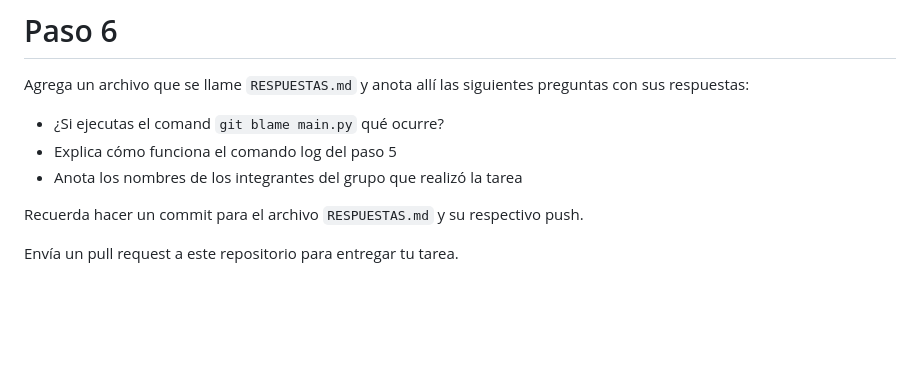
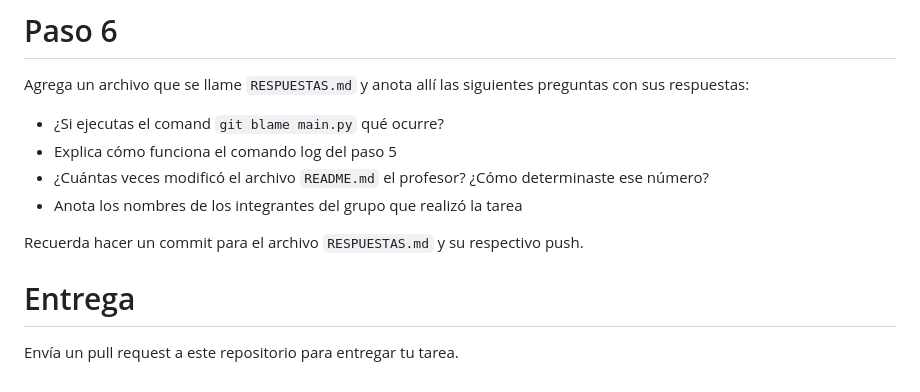
Before and after one commit to theShooterman/Tarea-1-FDO-2023-2, a Markdown page: README.md, the part around the change. GitHub-like rendering; blank space fills up the shorter version.

Commit message:
feat: add a question

```diff
--- a/README.md
+++ b/README.md
@@ -169,8 +169,11 @@ Agrega un archivo que se llame `RESPUESTAS.md` y anota allí las siguientes preg
 
 - ¿Si ejecutas el comand `git blame main.py` qué ocurre?
 - Explica cómo funciona el comando log del paso 5
+- ¿Cuántas veces modificó el archivo `README.md` el profesor? ¿Cómo determinaste ese número?
 - Anota los nombres de los integrantes del grupo que realizó la tarea
 
 Recuerda hacer un commit para el archivo `RESPUESTAS.md` y su respectivo push.
 
+# Entrega
+
 Envía un pull request a este repositorio para entregar tu tarea.
```
